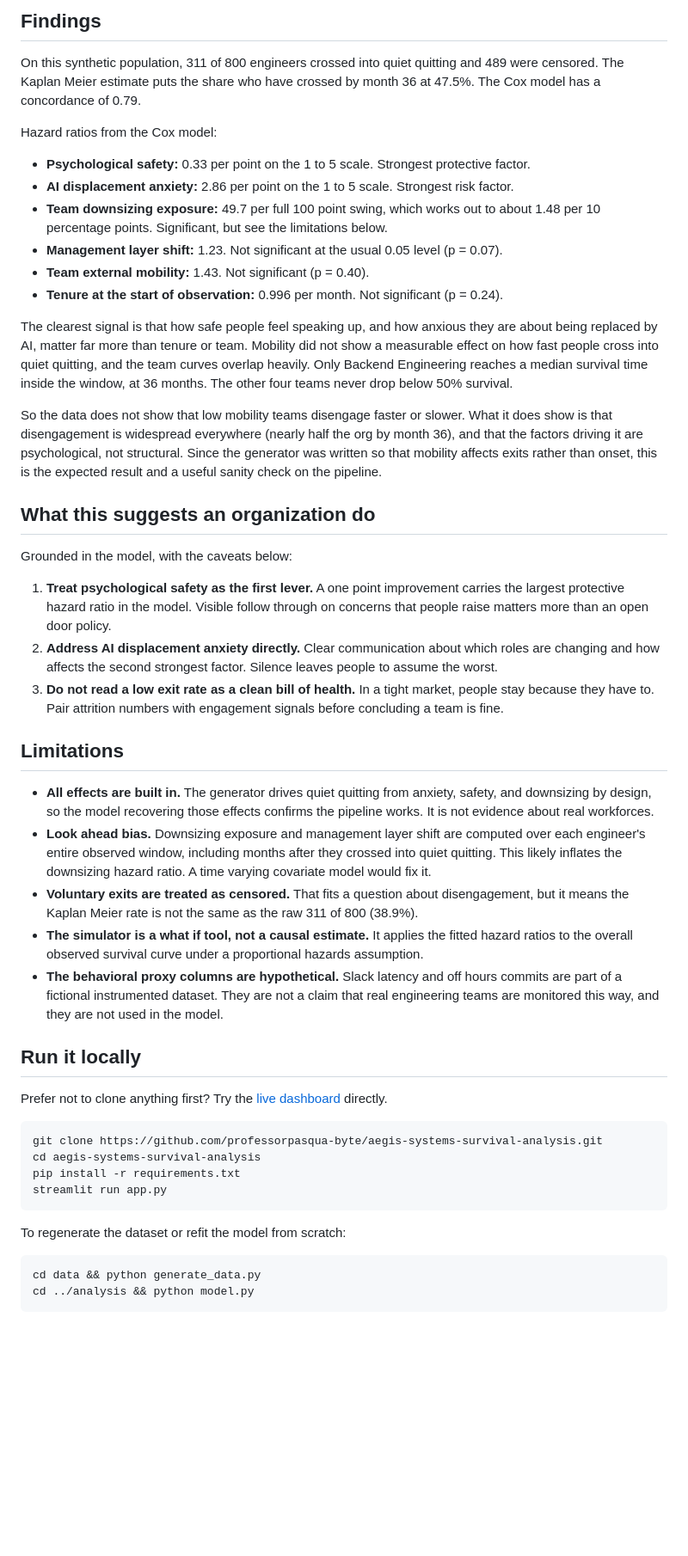
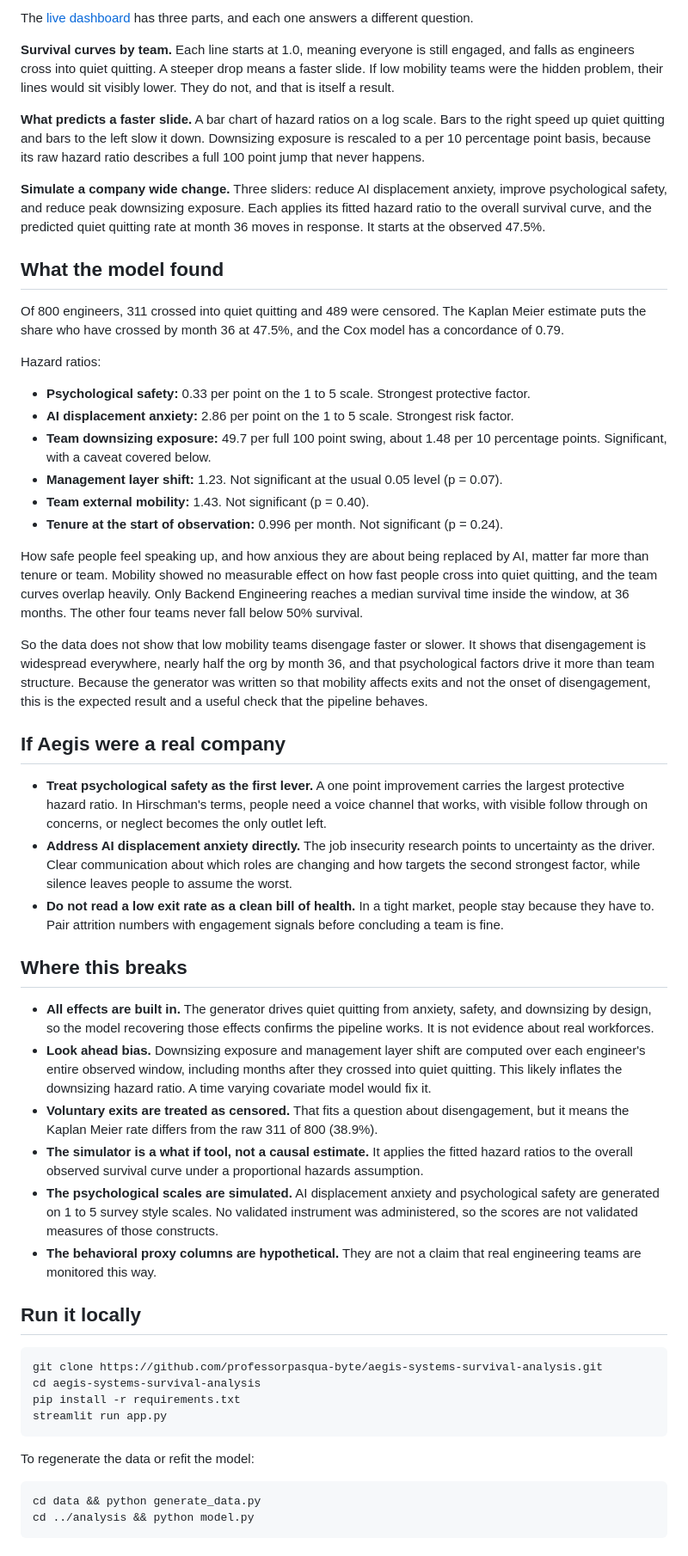
Before and after one commit to professorpasqua-byte/aegis-systems-survival-analysis, a Markdown page: README.md, the part around one of its changes. Shown at 86% size. Drawn GitHub-style; blank space fills up the shorter version.

````diff
--- a/README.md
+++ b/README.md
@@ -50,40 +57,45 @@ Both the app and `analysis/model.py` depend on it, which is why `lifelines` is l
 
-## Findings
+The [live dashboard](https://aegis-systems-survival-analysis-tnnbzkort5zuxjsj8lkj67.streamlit.app/) has three parts, and each one answers a different question.
 
-On this synthetic population, 311 of 800 engineers crossed into quiet quitting and 489 were censored. The Kaplan Meier estimate puts the share who have crossed by month 36 at 47.5%. The Cox model has a concordance of 0.79.
+**Survival curves by team.** Each line starts at 1.0, meaning everyone is still engaged, and falls as engineers cross into quiet quitting. A steeper drop means a faster slide. If low mobility teams were the hidden problem, their lines would sit visibly lower. They do not, and that is itself a result.
 
-Hazard ratios from the Cox model:
+**What predicts a faster slide.** A bar chart of hazard ratios on a log scale. Bars to the right speed up quiet quitting and bars to the left slow it down. Downsizing exposure is rescaled to a per 10 percentage point basis, because its raw hazard ratio describes a full 100 point jump that never happens.
+
+**Simulate a company wide change.** Three sliders: reduce AI displacement anxiety, improve psychological safety, and reduce peak downsizing exposure. Each applies its fitted hazard ratio to the overall survival curve, and the predicted quiet quitting rate at month 36 moves in response. It starts at the observed 47.5%.
+
+## What the model found
+
+Of 800 engineers, 311 crossed into quiet quitting and 489 were censored. The Kaplan Meier estimate puts the share who have crossed by month 36 at 47.5%, and the Cox model has a concordance of 0.79.
+
+Hazard ratios:
 
 * **Psychological safety:** 0.33 per point on the 1 to 5 scale. Strongest protective factor.
 * **AI displacement anxiety:** 2.86 per point on the 1 to 5 scale. Strongest risk factor.
-* **Team downsizing exposure:** 49.7 per full 100 point swing, which works out to about 1.48 per 10 percentage points. Significant, but see the limitations below.
+* **Team downsizing exposure:** 49.7 per full 100 point swing, about 1.48 per 10 percentage points. Significant, with a caveat covered below.
 * **Management layer shift:** 1.23. Not significant at the usual 0.05 level (p = 0.07).
 * **Team external mobility:** 1.43. Not significant (p = 0.40).
 * **Tenure at the start of observation:** 0.996 per month. Not significant (p = 0.24).
 
-The clearest signal is that how safe people feel speaking up, and how anxious they are about being replaced by AI, matter far more than tenure or team. Mobility did not show a measurable effect on how fast people cross into quiet quitting, and the team curves overlap heavily. Only Backend Engineering reaches a median survival time inside the window, at 36 months. The other four teams never drop below 50% survival.
+How safe people feel speaking up, and how anxious they are about being replaced by AI, matter far more than tenure or team. Mobility showed no measurable effect on how fast people cross into quiet quitting, and the team curves overlap heavily. Only Backend Engineering reaches a median survival time inside the window, at 36 months. The other four teams never fall below 50% survival.
 
-So the data does not show that low mobility teams disengage faster or slower. What it does show is that disengagement is widespread everywhere (nearly half the org by month 36), and that the factors driving it are psychological, not structural. Since the generator was written so that mobility affects exits rather than onset, this is the expected result and a useful sanity check on the pipeline.
+So the data does not show that low mobility teams disengage faster or slower. It shows that disengagement is widespread everywhere, nearly half the org by month 36, and that psychological factors drive it more than team structure. Because the generator was written so that mobility affects exits and not the onset of disengagement, this is the expected result and a useful check that the pipeline behaves.
 
-## What this suggests an organization do
+## If Aegis were a real company
 
-Grounded in the model, with the caveats below:
+* **Treat psychological safety as the first lever.** A one point improvement carries the largest protective hazard ratio. In Hirschman's terms, people need a voice channel that works, with visible follow through on concerns, or neglect becomes the only outlet left.
+* **Address AI displacement anxiety directly.** The job insecurity research points to uncertainty as the driver. Clear communication about which roles are changing and how targets the second strongest factor, while silence leaves people to assume the worst.
+* **Do not read a low exit rate as a clean bill of health.** In a tight market, people stay because they have to. Pair attrition numbers with engagement signals before concluding a team is fine.
 
-1. **Treat psychological safety as the first lever.** A one point improvement carries the largest protective hazard ratio in the model. Visible follow through on concerns that people raise matters more than an open door policy.
-2. **Address AI displacement anxiety directly.** Clear communication about which roles are changing and how affects the second strongest factor. Silence leaves people to assume the worst.
-3. **Do not read a low exit rate as a clean bill of health.** In a tight market, people stay because they have to. Pair attrition numbers with engagement signals before concluding a team is fine.
-
-## Limitations
+## Where this breaks
 
 * **All effects are built in.** The generator drives quiet quitting from anxiety, safety, and downsizing by design, so the model recovering those effects confirms the pipeline works. It is not evidence about real workforces.
 * **Look ahead bias.** Downsizing exposure and management layer shift are computed over each engineer's entire observed window, including months after they crossed into quiet quitting. This likely inflates the downsizing hazard ratio. A time varying covariate model would fix it.
-* **Voluntary exits are treated as censored.** That fits a question about disengagement, but it means the Kaplan Meier rate is not the same as the raw 311 of 800 (38.9%).
+* **Voluntary exits are treated as censored.** That fits a question about disengagement, but it means the Kaplan Meier rate differs from the raw 311 of 800 (38.9%).
 * **The simulator is a what if tool, not a causal estimate.** It applies the fitted hazard ratios to the overall observed survival curve under a proportional hazards assumption.
-* **The behavioral proxy columns are hypothetical.** Slack latency and off hours commits are part of a fictional instrumented dataset. They are not a claim that real engineering teams are monitored this way, and they are not used in the model.
+* **The psychological scales are simulated.** AI displacement anxiety and psychological safety are generated on 1 to 5 survey style scales. No validated instrument was administered, so the scores are not validated measures of those constructs.
+* **The behavioral proxy columns are hypothetical.** They are not a claim that real engineering teams are monitored this way.
 
 ## Run it locally
-
-Prefer not to clone anything first? Try the [live dashboard](https://aegis-systems-survival-analysis-tnnbzkort5zuxjsj8lkj67.streamlit.app/) directly.
 
 ```bash
 git clone https://github.com/professorpasqua-byte/aegis-systems-survival-analysis.git
@@ -92,7 +104,7 @@ pip install -r requirements.txt
 streamlit run app.py
 ```
 
-To regenerate the dataset or refit the model from scratch:
+To regenerate the data or refit the model:
 
 ```bash
 cd data && python generate_data.py
````
Also changed, not shown: other parts of README.md (+28 -23 lines).
